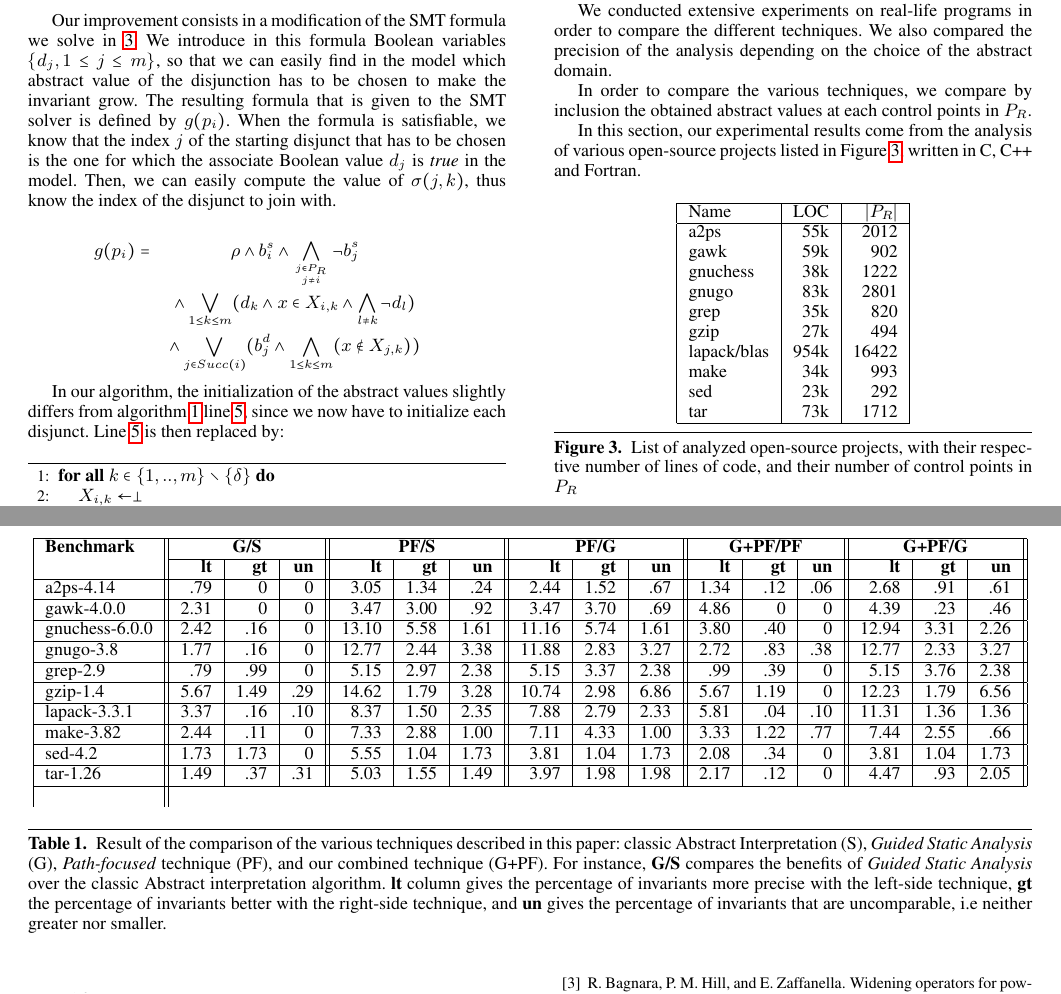
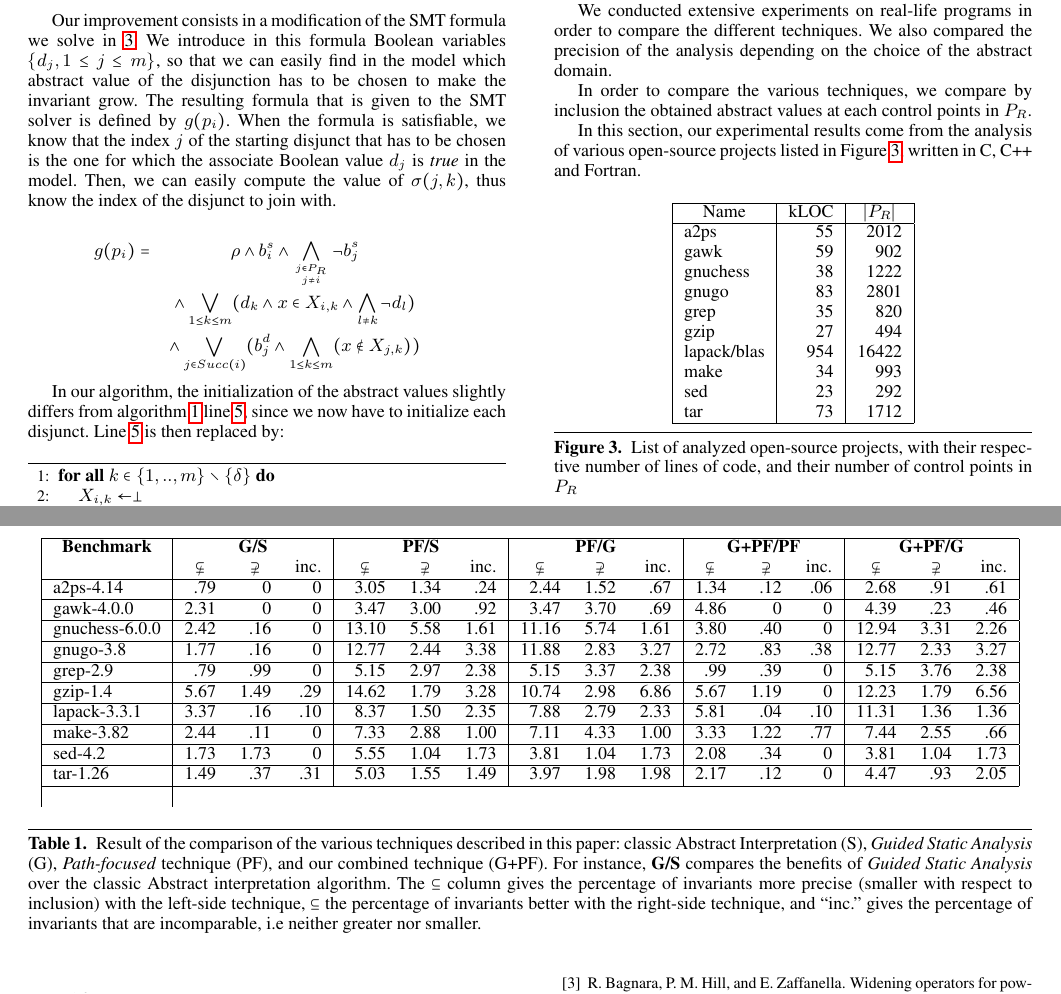
Before and after one commit to julienhenry/pagai, a LaTeX paper (papers/PLDI2012/implicitization.tex): two parts of pages 6 and 7 of 8, joined at a grey line, cut so that both start at the same text. Compiled offline with pdfLaTeX; a missing font is replaced by an installed copy or a similar font.

Commit message:
presentation du tableau

```diff
--- a/papers/PLDI2012/implicitization.tex
+++ b/papers/PLDI2012/implicitization.tex
@@ -792,17 +792,19 @@ Fortran.
 \begin{figure}[!h]
 	\centering
 \begin{tabular}{|l|r|r|} \hline
-	Name & LOC & $|P_R|$ \\ \hline
-	a2ps & 55k & 2012\\
-	gawk & 59k & 902\\
-	gnuchess & 38k & 1222\\
-	gnugo & 83k & 2801\\
-	grep & 35k & 820\\
-	gzip & 27k & 494\\
-	lapack/blas & 954k & 16422\\
-	make & 34k & 993\\
-	sed & 23k & 292\\
-	tar & 73k & 1712\\
+	\multicolumn{1}{|c|}{Name} &
+        \multicolumn{1}{c|}{kLOC} &
+        \multicolumn{1}{c|}{$|P_R|$} \\ \hline
+	a2ps & 55 & 2012\\
+	gawk & 59 & 902\\
+	gnuchess & 38 & 1222\\
+	gnugo & 83 & 2801\\
+	grep & 35 & 820\\
+	gzip & 27 & 494\\
+	lapack/blas & 954 & 16422\\
+	make & 34 & 993\\
+	sed & 23 & 292\\
+	tar & 73 & 1712\\
 	\hline
 \end{tabular}
 \caption{List of analyzed open-source projects, with their respective number of
@@ -827,17 +829,18 @@ lines of code, and their number of control points in $P_R$}
 
 \begin{table*}
 \begin{center}
-\begin{tabular}{|l||r|r|r||r|r|r||r|r|r||r|r|r||r|r|r||} \hline
-\textbf{Benchmark} & \multicolumn{3}{c||}{\textbf{G/S}}
-& \multicolumn{3}{c||}{\textbf{PF/S}}
-& \multicolumn{3}{c||}{\textbf{PF/G}}
-& \multicolumn{3}{c||}{\textbf{G+PF/PF}}
-& \multicolumn{3}{c||}{\textbf{G+PF/G}} \\ \cline{2-16}
-& \textbf{lt} & \textbf{gt} & \textbf{un}
-& \textbf{lt} & \textbf{gt} & \textbf{un}
-& \textbf{lt} & \textbf{gt} & \textbf{un}
-& \textbf{lt} & \textbf{gt} & \textbf{un}
-& \textbf{lt} & \textbf{gt} & \textbf{un} \\
+\begin{tabular}{|l|rrr|rrr|rrr|rrr|rrr|} \hline
+\multicolumn{1}{|c|}{\textbf{Benchmark}}
+& \multicolumn{3}{c|}{\textbf{G/S}}
+& \multicolumn{3}{c|}{\textbf{PF/S}}
+& \multicolumn{3}{c|}{\textbf{PF/G}}
+& \multicolumn{3}{c|}{\textbf{G+PF/PF}}
+& \multicolumn{3}{c|}{\textbf{G+PF/G}} \\ %\cline{2-16}
+& \multicolumn{1}{c}{$\subsetneq$} & \multicolumn{1}{c}{$\supsetneq$} & inc.
+& \multicolumn{1}{c}{$\subsetneq$} & \multicolumn{1}{c}{$\supsetneq$} & inc.
+& \multicolumn{1}{c}{$\subsetneq$} & \multicolumn{1}{c}{$\supsetneq$} & inc.
+& \multicolumn{1}{c}{$\subsetneq$} & \multicolumn{1}{c}{$\supsetneq$} & inc.
+& \multicolumn{1}{c}{$\subsetneq$} & \multicolumn{1}{c}{$\supsetneq$} & inc. \\
  \hline
  \input{table1.tex}
 \end{tabular}
@@ -846,11 +849,12 @@ lines of code, and their number of control points in $P_R$}
 paper: classic Abstract Interpretation (S), \emph{Guided Static Analysis} (G),
 \emph{Path-focused} technique (PF), and our combined technique (G+PF). For
 instance, \textbf{G/S} compares the benefits of \emph{Guided Static Analysis}
-over the classic Abstract interpretation algorithm. \textbf{lt} column gives the
-percentage of invariants more precise with the left-side technique,
-\textbf{gt} the percentage of invariants better with the right-side technique,
-and \textbf{un} gives the percentage of invariants that are uncomparable, i.e
+over the classic Abstract interpretation algorithm.
+The $\subseteq$ column gives the percentage of invariants more precise (smaller with respect to inclusion) with the left-side technique,
+$\subseteq$ the percentage of invariants better with the right-side technique,
+and ``inc.'' gives the percentage of invariants that are incomparable, i.e
 neither greater nor smaller.}
+% TODO: le reste c'est quand c'est egal?
 \label{tab:techniques}
 \end{table*}
 
```
